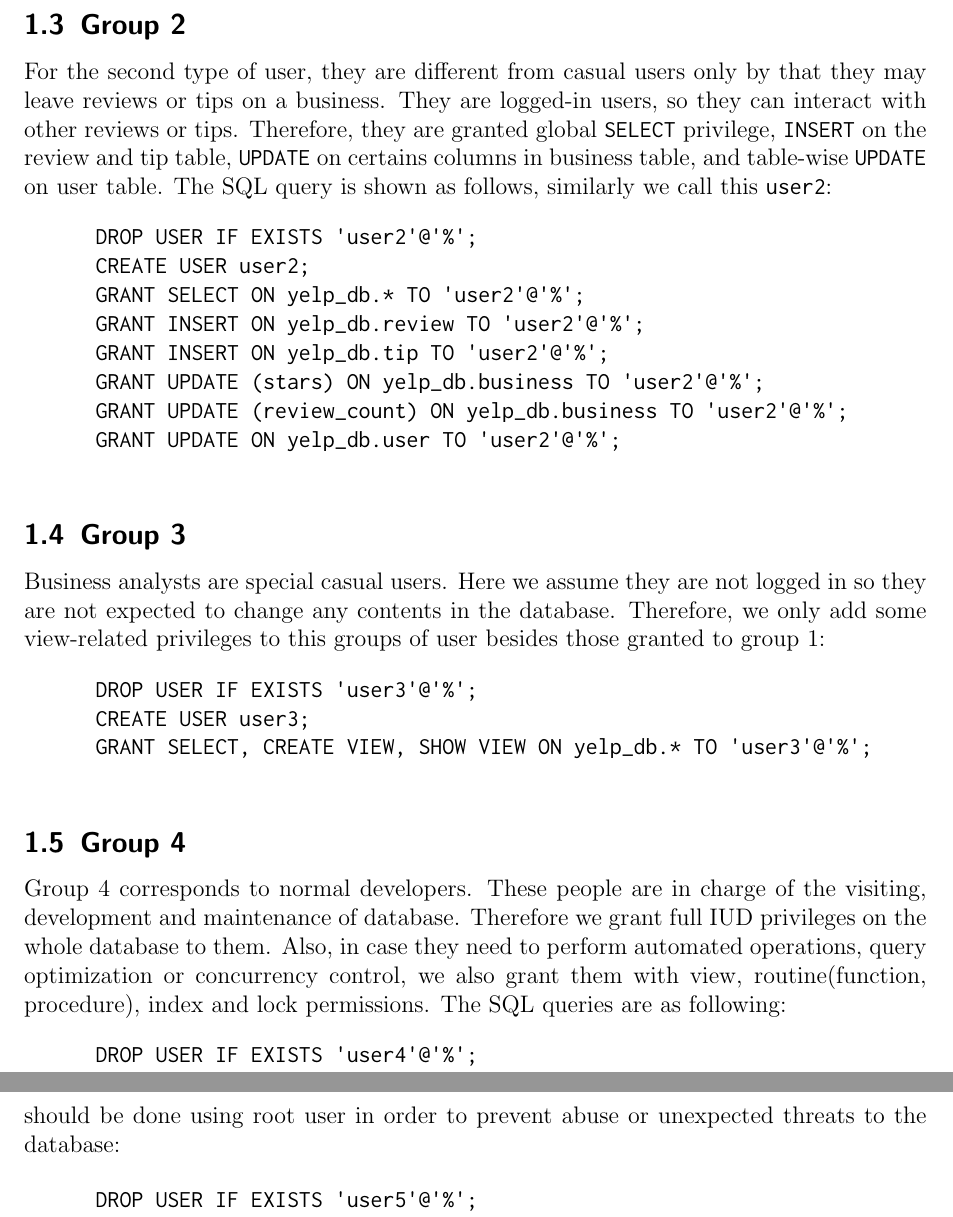
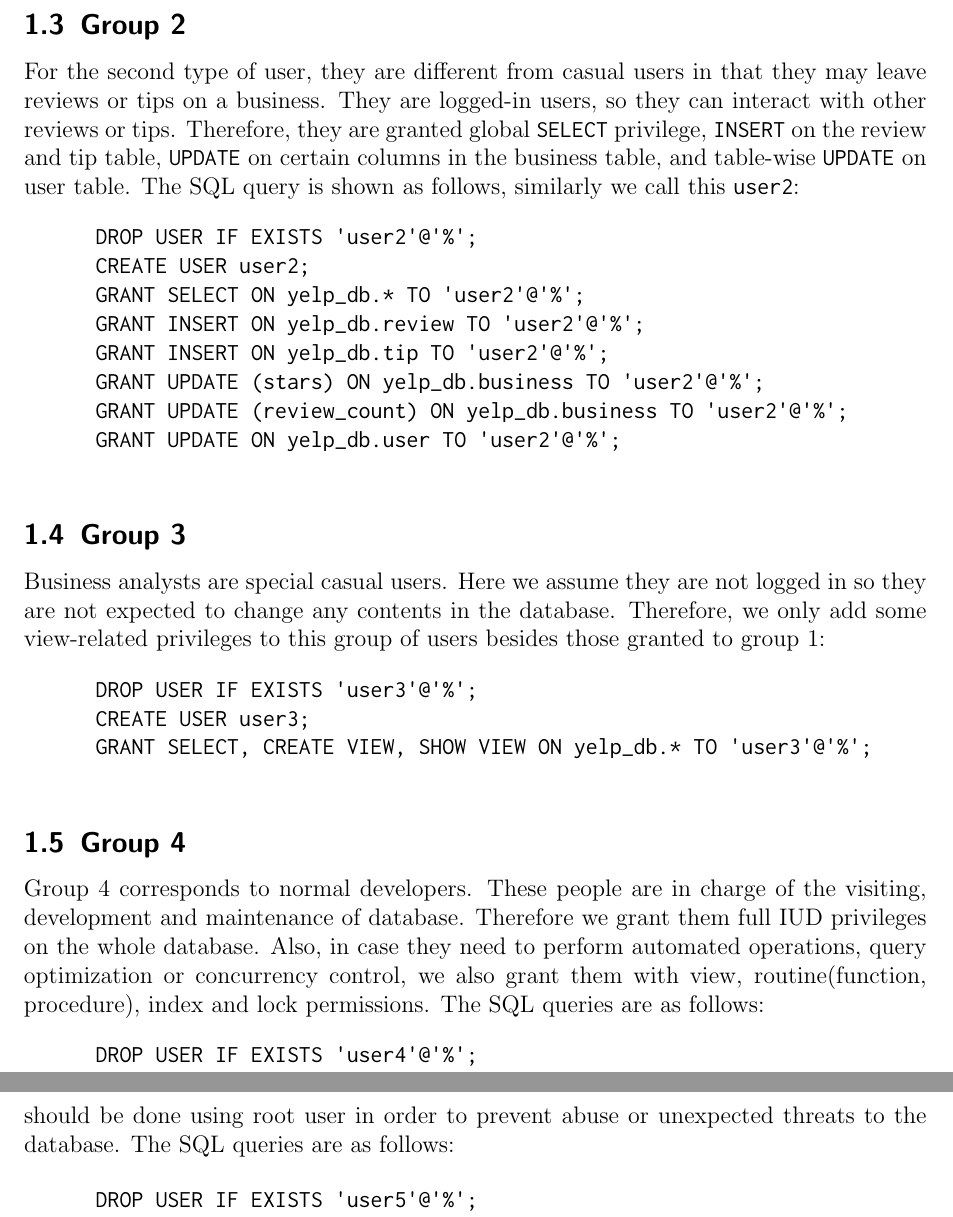
Before and after one commit to Vincent-Weng/ECE656_Project, a LaTeX book (report/createUser/createUser.tex): two parts of pages 3 and 4 of 4, joined at a grey line, cut so that both start at the same text. Compiled offline with pdfLaTeX.

Commit message:
Edited createUser document

```diff
--- a/report/createUser/createUser.tex
+++ b/report/createUser/createUser.tex
@@ -114,7 +114,11 @@
 
 \subsection{Group 2}
 
-    For the second type of user, they are different from casual users only by that they may leave reviews or tips on a business. They are logged-in users, so they can interact with other reviews or tips. Therefore, they are granted global \texttt{SELECT} privilege, \texttt{INSERT} on the review and tip table, \texttt{UPDATE} on certains columns in business table, and table-wise \texttt{UPDATE} on user table. The SQL query is shown as follows, similarly we call this \texttt{user2}:
+    For the second type of user, they are different from casual users in that they may leave reviews
+	or tips on a business. They are logged-in users, so they can interact with other reviews or tips.
+	Therefore, they are granted global \texttt{SELECT} privilege, \texttt{INSERT} on the review and
+	tip table, \texttt{UPDATE} on certain columns in the business table, and table-wise \texttt{UPDATE}
+	on user table. The SQL query is shown as follows, similarly we call this \texttt{user2}:
 
     \begin{verbatim}
       DROP USER IF EXISTS 'user2'@'%';
@@ -129,7 +133,9 @@
 
 \subsection{Group 3}
 
-    Business analysts are special casual users. Here we assume they are not logged in so they are not expected to change any contents in the database. Therefore, we only add some view-related privileges to this groups of user besides those granted to group 1:
+    Business analysts are special casual users. Here we assume they are not logged in so they are
+	not expected to change any contents in the database. Therefore, we only add some view-related
+	privileges to this group of users besides those granted to group 1:
 
     \begin{verbatim}
       DROP USER IF EXISTS 'user3'@'%';
@@ -139,7 +145,11 @@
 
 \subsection{Group 4}
 
-    Group 4 corresponds to normal developers. These people are in charge of the visiting, development and maintenance of database. Therefore we grant full IUD privileges on the whole database to them. Also, in case they need to perform automated operations, query optimization or concurrency control, we also grant them with view, routine(function, procedure), index and lock permissions. The SQL queries are as following:
+    Group 4 corresponds to normal developers. These people are in charge of the visiting, development
+	and maintenance of database. Therefore we grant them full IUD privileges on the whole database.
+	Also, in case they need to perform automated operations, query optimization or concurrency control,
+	we also grant them with view, routine(function, procedure), index and lock permissions. The SQL
+	queries are as follows:
 
     \begin{verbatim}
       DROP USER IF EXISTS 'user4'@'%';
@@ -153,7 +163,10 @@
 
 \subsection{Group 5}
 
-    Group 5 is the database administrator, so its privilege is all but \texttt{GRANT} and \texttt{PROXY} options, which should only be done using the root user. In practical use only these two operations should be done using root user in order to prevent abuse or unexpected threats to the database:
+    Group 5 is the database administrator, so its privilege is all but \texttt{GRANT} and
+	\texttt{PROXY} options, which should only be done using the root user.
+	In practical use only these two operations should be done using root user in order
+	to prevent abuse or unexpected threats to the database. The SQL queries are as follows:
 
     \begin{verbatim}
       DROP USER IF EXISTS 'user5'@'%';
```
Also changed, not shown: report/createUser/createUser.pdf (added).
